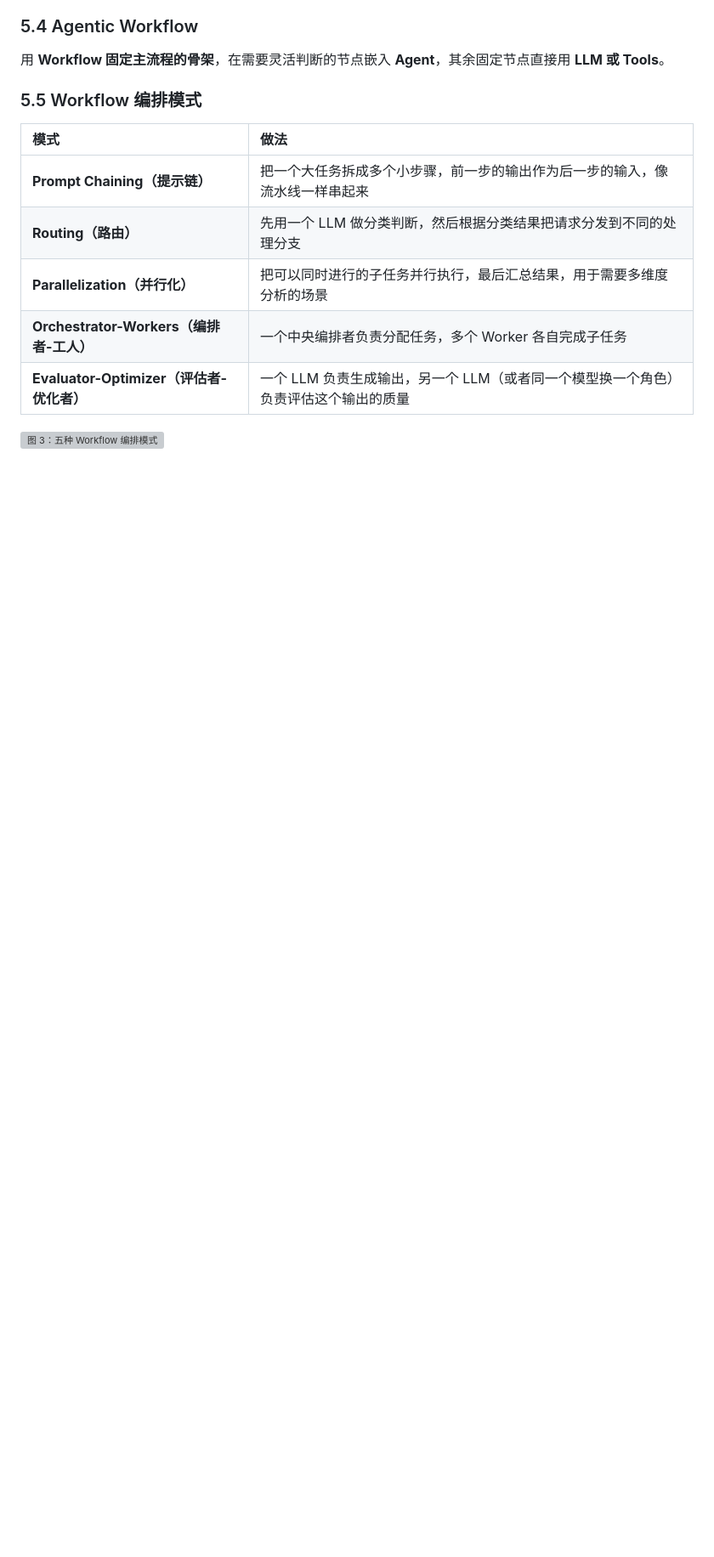
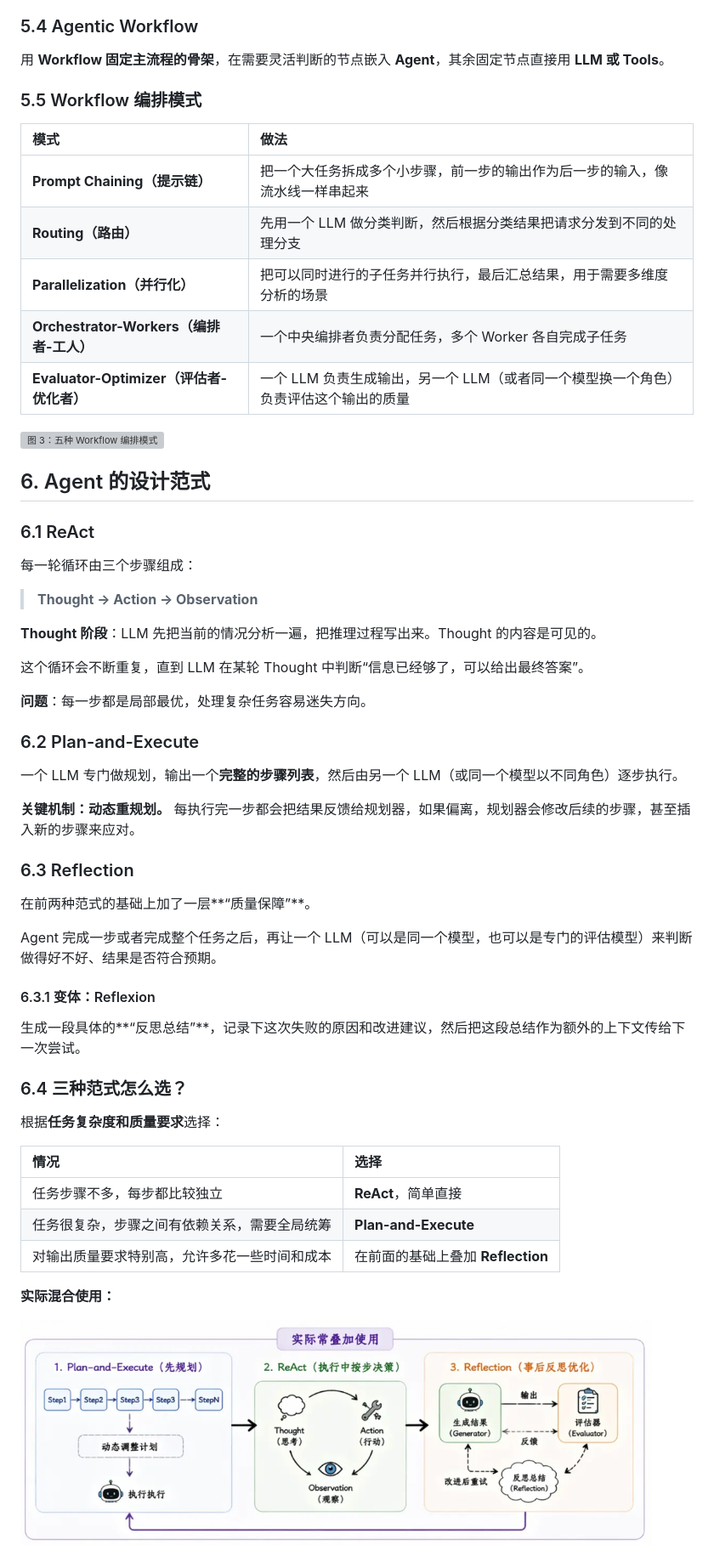
Before and after one commit to syh314-cloud/My-Learning-Notes, a Markdown page: Agent.md, the part around the change. Shown at 85% size. Rendered like a GitHub page; pictures changed too: assets/agent/design-paradigms.png (added); blank space fills up the shorter version; grey boxes are pictures that could not be loaded.

Commit message:
Add Agent design paradigms and selection notes

```diff
--- a/Agent.md
+++ b/Agent.md
@@ -207,3 +207,47 @@ LangChain、LlamaIndex 这些框架把 Agent 的开发门槛大幅降低了。
 | **Evaluator-Optimizer（评估者-优化者）** | 一个 LLM 负责生成输出，另一个 LLM（或者同一个模型换一个角色）负责评估这个输出的质量 |
 
 <img src="assets/agent/workflow-patterns.png" alt="图 3：五种 Workflow 编排模式" width="750">
+
+## 6. Agent 的设计范式
+
+### 6.1 ReAct
+
+每一轮循环由三个步骤组成：
+
+> **Thought → Action → Observation**
+
+**Thought 阶段**：LLM 先把当前的情况分析一遍，把推理过程写出来。Thought 的内容是可见的。
+
+这个循环会不断重复，直到 LLM 在某轮 Thought 中判断“信息已经够了，可以给出最终答案”。
+
+**问题**：每一步都是局部最优，处理复杂任务容易迷失方向。
+
+### 6.2 Plan-and-Execute
+
+一个 LLM 专门做规划，输出一个**完整的步骤列表**，然后由另一个 LLM（或同一个模型以不同角色）逐步执行。
+
+**关键机制：动态重规划。** 每执行完一步都会把结果反馈给规划器，如果偏离，规划器会修改后续的步骤，甚至插入新的步骤来应对。
+
+### 6.3 Reflection
+
+在前两种范式的基础上加了一层**“质量保障”**。
+
+Agent 完成一步或者完成整个任务之后，再让一个 LLM（可以是同一个模型，也可以是专门的评估模型）来判断做得好不好、结果是否符合预期。
+
+#### 6.3.1 变体：Reflexion
+
+生成一段具体的**“反思总结”**，记录下这次失败的原因和改进建议，然后把这段总结作为额外的上下文传给下一次尝试。
+
+### 6.4 三种范式怎么选？
+
+根据**任务复杂度和质量要求**选择：
+
+| 情况 | 选择 |
+| :--- | :--- |
+| 任务步骤不多，每步都比较独立 | **ReAct**，简单直接 |
+| 任务很复杂，步骤之间有依赖关系，需要全局统筹 | **Plan-and-Execute** |
+| 对输出质量要求特别高，允许多花一些时间和成本 | 在前面的基础上叠加 **Reflection** |
+
+**实际混合使用：**
+
+<img src="assets/agent/design-paradigms.png" alt="图 1：Plan-and-Execute、ReAct 与 Reflection 混合使用" width="750">
```
